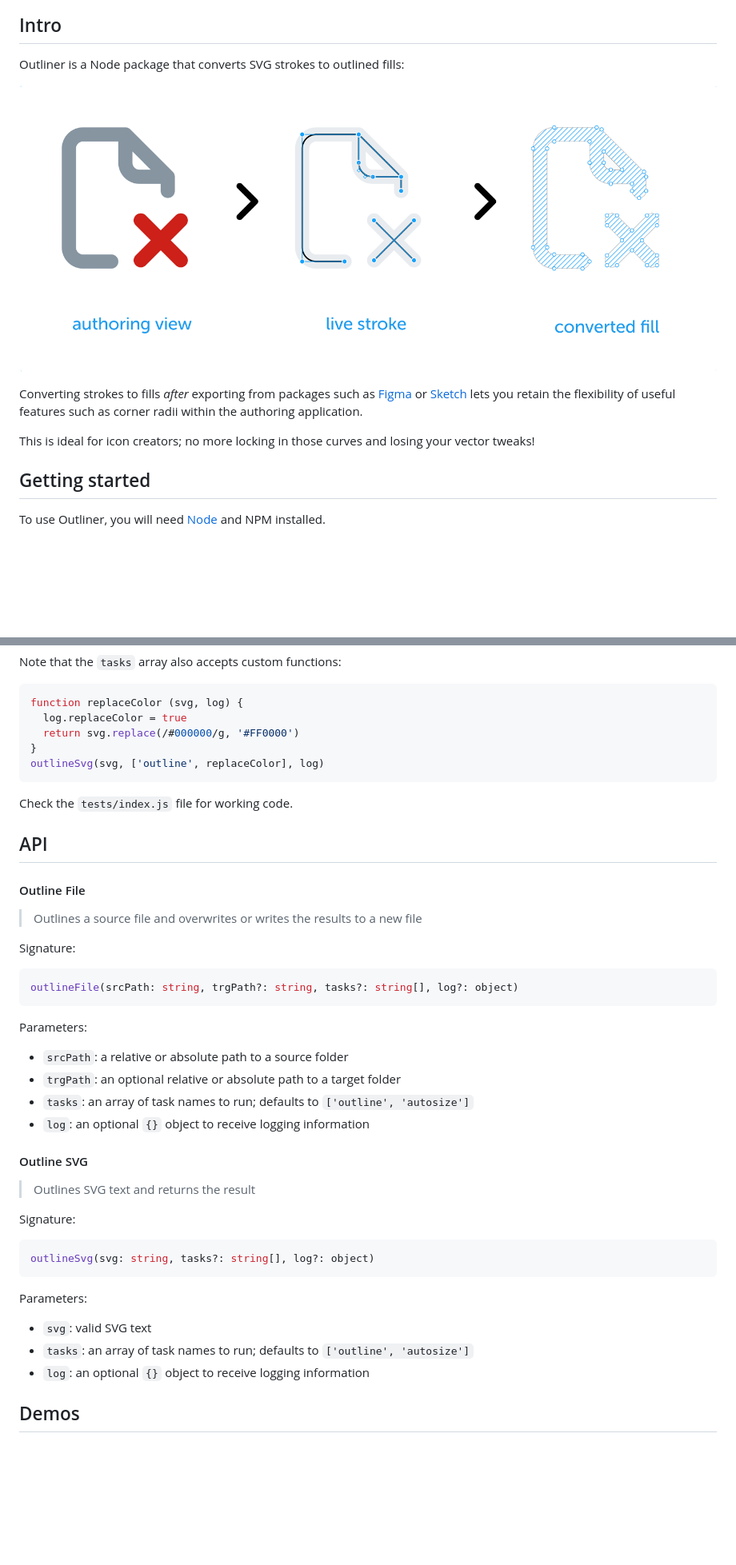
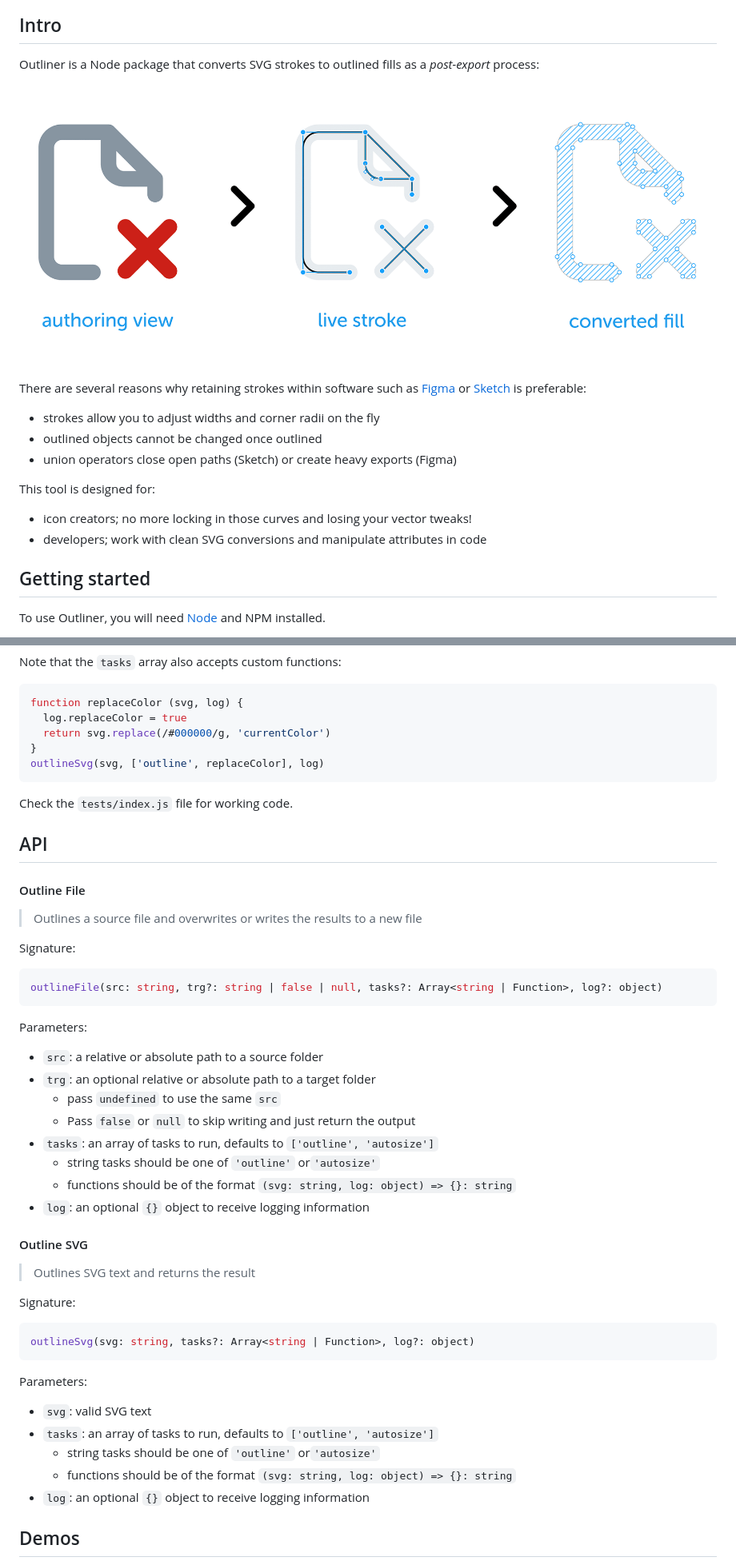
Before and after one commit to davestewart/outliner, a Markdown page: README.md, 2 parts joined by grey strips. Shown: that part at 80% size. Drawn GitHub-style; pictures changed too: assets/artwork/process.png; blank space fills up the shorter version.

````diff
--- a/README.md
+++ b/README.md
@@ -4,13 +4,20 @@
 
 ## Intro
 
-Outliner is a Node package that converts SVG strokes to outlined fills:
+Outliner is a Node package that converts SVG strokes to outlined fills as a *post-export* process:
 
 ![process](https://raw.githubusercontent.com/davestewart/outliner/master/assets/artwork/process.png)
 
-Converting strokes to fills *after* exporting from packages such as  [Figma](https://twitter.com/figmadesign) or [Sketch](https://twitter.com/sketch) lets you retain the flexibility of useful features such as corner radii within the authoring application.
+There are several reasons why retaining strokes within software such as [Figma](https://twitter.com/figmadesign) or [Sketch](https://twitter.com/sketch) is preferable:
 
-This is ideal for icon creators; no more locking in those curves and losing your vector tweaks!
+- strokes allow you to adjust widths and corner radii on the fly
+- outlined objects cannot be changed once outlined
+- union operators close open paths (Sketch) or create heavy exports (Figma)
+
+This tool is designed for:
+
+- icon creators; no more locking in those curves and losing your vector tweaks!
+- developers; work with clean SVG conversions and manipulate attributes in code
 
 ## Getting started
 
@@ -174,7 +192,7 @@ Note that the `tasks` array also accepts custom functions:
 ```js
 function replaceColor (svg, log) {
   log.replaceColor = true
-  return svg.replace(/#000000/g, '#FF0000')
+  return svg.replace(/#000000/g, 'currentColor')
 }
 outlineSvg(svg, ['outline', replaceColor], log)
 ```
@@ -190,14 +208,18 @@ Check the `tests/index.js` file for working code.
 Signature:
 
 ```ts
-outlineFile(srcPath: string, trgPath?: string, tasks?: string[], log?: object)
+outlineFile(src: string, trg?: string | false | null, tasks?: Array<string | Function>, log?: object)
 ```
 
 Parameters:
 
-- `srcPath`: a relative or absolute path to a source folder
-- `trgPath`: an optional relative or absolute path to a target folder
-- `tasks`: an array of task names to run; defaults to `['outline', 'autosize']`
+- `src`: a relative or absolute path to a source folder
+- `trg`: an optional relative or absolute path to a target folder
+  - pass `undefined` to use the same `src`
+  - Pass `false` or `null` to skip writing and just return the output
+- `tasks`: an array of tasks to run, defaults to `['outline', 'autosize']`
+  - string tasks should be one of `'outline'` or`'autosize'`
+  - functions should be of the format `(svg: string, log: object) => {}: string`
 - `log`: an optional `{}` object to receive logging information
 
 #### Outline SVG
@@ -207,13 +229,15 @@ Parameters:
 Signature:
 
 ```js
-outlineSvg(svg: string, tasks?: string[], log?: object)
+outlineSvg(svg: string, tasks?: Array<string | Function>, log?: object)
 ```
 
 Parameters:
 
 - `svg`: valid SVG text
-- `tasks`: an array of task names  to run; defaults to `['outline', 'autosize']`
+- `tasks`: an array of tasks to run, defaults to `['outline', 'autosize']`
+  - string tasks should be one of `'outline'` or`'autosize'`
+  - functions should be of the format `(svg: string, log: object) => {}: string`
 - `log`: an optional `{}` object to receive logging information
 
 ## Demos
````
Also changed, not shown: other parts of README.md (+17 -6 lines), 5 other files.
